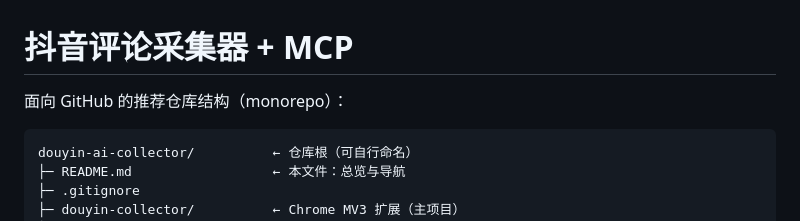
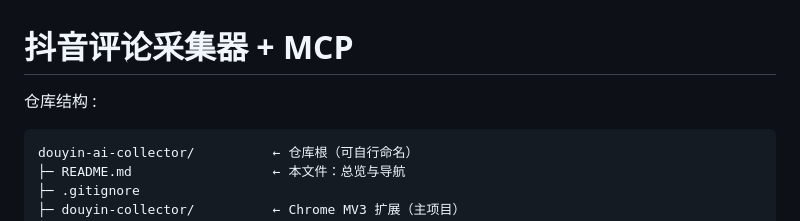
Before and after one commit to monagisa/douyin-ai-collector, a Markdown page: README.md, the part around the change. Rendered like a GitHub page.

Commit message:
README：结构说明标题改为「仓库结构 :」

````diff
--- a/README.md
+++ b/README.md
@@ -1,6 +1,6 @@
 # 抖音评论采集器 + MCP
 
-面向 GitHub 的推荐仓库结构（monorepo）：
+仓库结构 :
 
 ```text
 douyin-ai-collector/          ← 仓库根（可自行命名）
````
